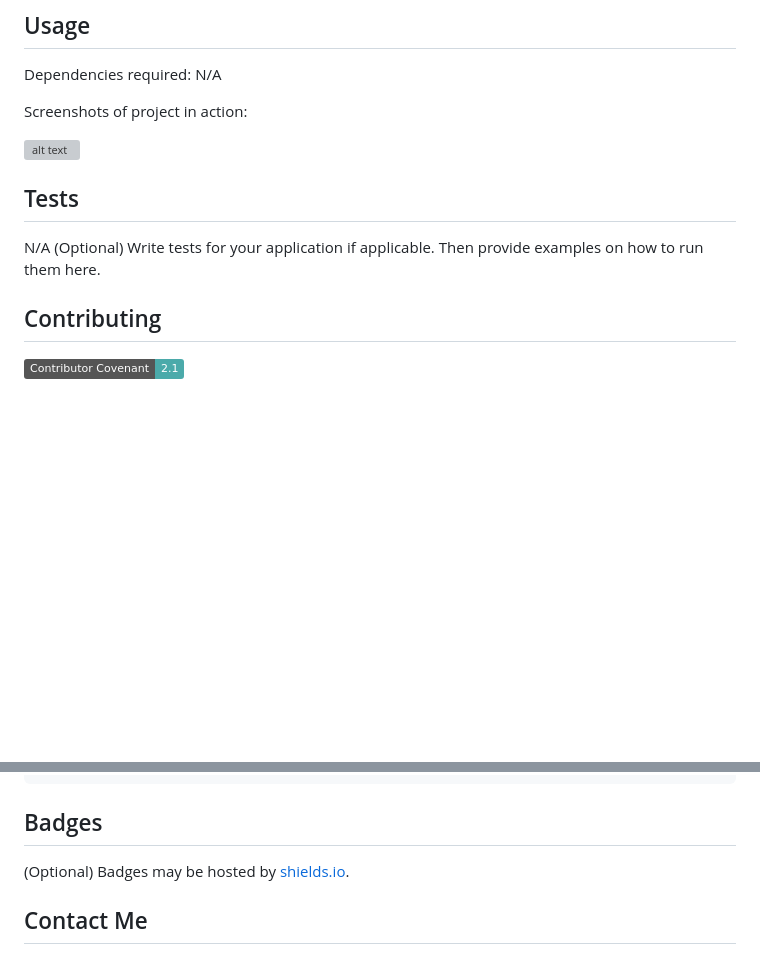
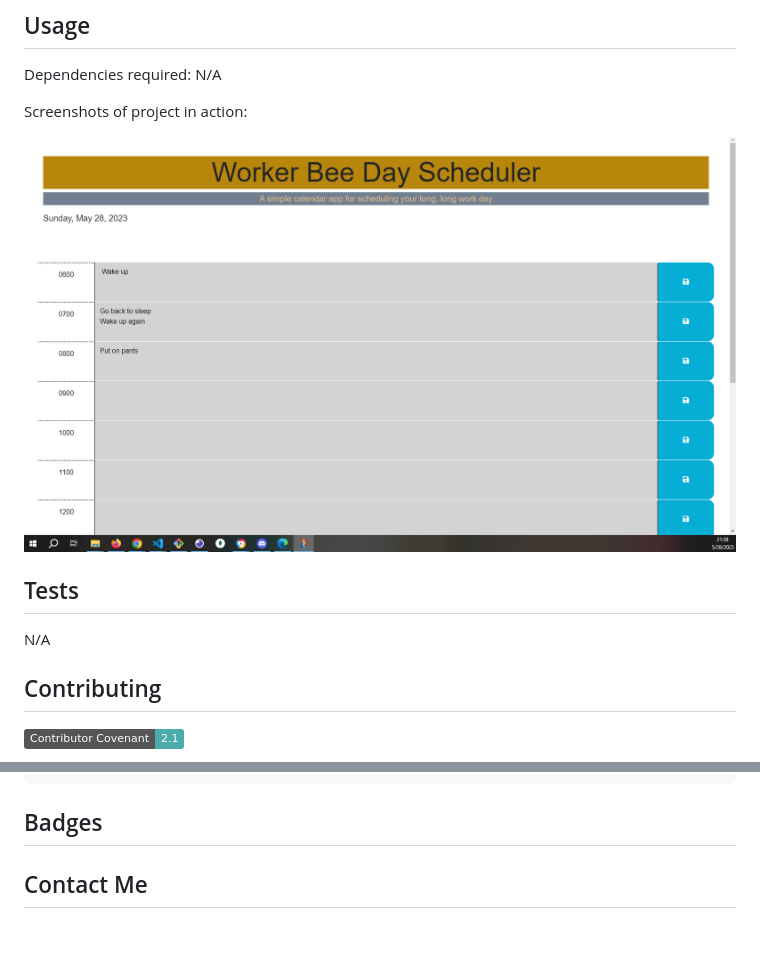
Before and after one commit to maxr-e/workerbee-day-scheduler, a Markdown page: README.md, 2 parts joined by grey strips. Rendered like a GitHub page; pictures changed too: assets/images/workerbee_screenshot.png (added); badges without logos; blank space fills up the shorter version; grey boxes are pictures that could not be loaded.

Commit message:
added screenshot to README

```diff
--- a/README.md
+++ b/README.md
@@ -23,12 +23,11 @@ WorkerBee Day Scheduler (Ch#5) utilizes third-party APIs with local storage to c
 
   Screenshots of project in action:
 
-  ![alt text](assets/images/screenshot.png)
+  ![scheduler screenshot](./assets/images/workerbee_screenshot.png)
 
 ## Tests
   N/A
-  (Optional)
-  Write tests for your application if applicable. Then provide examples on how to run them here.
+
 
 ## Contributing
 
@@ -64,8 +63,7 @@ Copyright Unknown
         OTHER DEALINGS IN THE SOFTWARE.
 
 ## Badges
-(Optional)
-Badges may be hosted by [shields.io](https://shields.io/).
+
 
 ## Contact Me
   * GitHub: maxr-e
```
